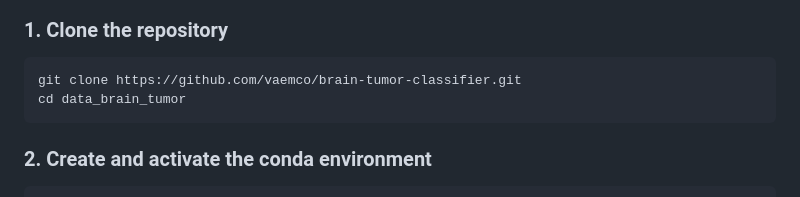
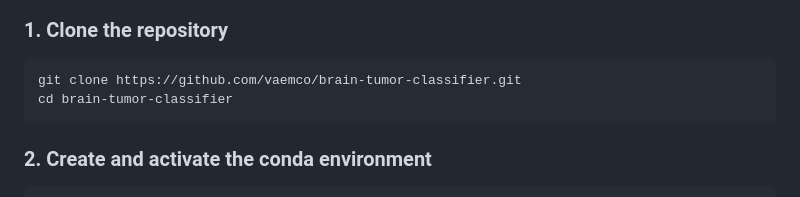
Before and after one commit to vaemco/brain-tumor-classifier, a Markdown page: README.md, the part around the change. Rendered like a GitHub page.

````diff
--- a/README.md
+++ b/README.md
@@ -45,7 +45,7 @@ This project demonstrates an end-to-end machine learning pipeline for medical im
 
 ```bash
 git clone https://github.com/vaemco/brain-tumor-classifier.git
-cd data_brain_tumor
+cd brain-tumor-classifier
 ```
 
 ### 2. Create and activate the conda environment
````
